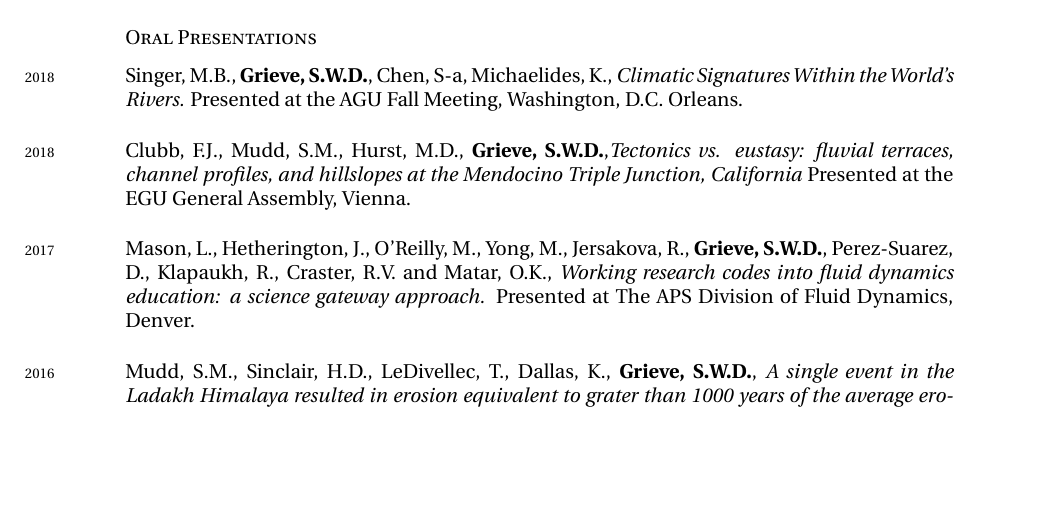
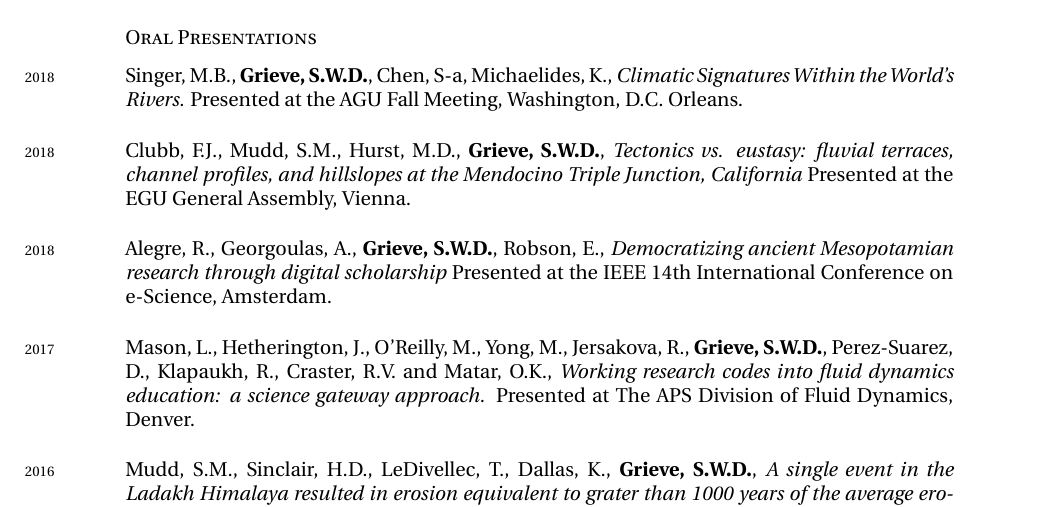
Before and after one commit to sgrieve/CV, a LaTeX CV (CV.tex): part of page 3 of 6, cut so that both start at the same text, the shorter picture padded with empty space. Compiled offline with XeLaTeX; a missing font is replaced by an installed copy or a similar font.

Commit message:
adding oracc to cv

```diff
--- a/CV.tex
+++ b/CV.tex
@@ -239,7 +239,9 @@ Awarded for the best paper published in \textit{Earth Surface Processes and Land
 
 \years{2018}Singer, M.B., \textbf{Grieve, S.W.D.}, Chen, S-a, Michaelides, K., \textit{Climatic Signatures Within the World’s Rivers.} Presented at the AGU Fall Meeting, Washington, D.C. Orleans.\\[0.05cm]
 
-\years{2018}Clubb, F.J., Mudd, S.M., Hurst, M.D., \textbf{Grieve, S.W.D.},\textit{Tectonics vs. eustasy: fluvial terraces, channel profiles, and hillslopes at the Mendocino Triple Junction, California} Presented at the EGU General Assembly, Vienna.\\[0.05cm]
+\years{2018}Clubb, F.J., Mudd, S.M., Hurst, M.D., \textbf{Grieve, S.W.D.}, \textit{Tectonics vs. eustasy: fluvial terraces, channel profiles, and hillslopes at the Mendocino Triple Junction, California} Presented at the EGU General Assembly, Vienna.\\[0.05cm]
+
+\years{2018} Alegre, R., Georgoulas, A., \textbf{Grieve, S.W.D.}, Robson, E., \textit{Democratizing ancient Mesopotamian research through digital scholarship} Presented at the IEEE 14th International Conference on e-Science, Amsterdam.\\[0.05cm]
 
 \years{2017}Mason, L., Hetherington, J., O'Reilly, M., Yong, M., Jersakova, R., \textbf{Grieve, S.W.D.}, Perez-Suarez, D., Klapaukh, R., Craster, R.V. and Matar, O.K., \textit{Working research codes into fluid dynamics education: a science gateway approach.} Presented at The APS Division of Fluid Dynamics, Denver.\\[0.05cm]
 
```
Also changed, not shown: CV.pdf, CV.tex (2 more changed lines).
